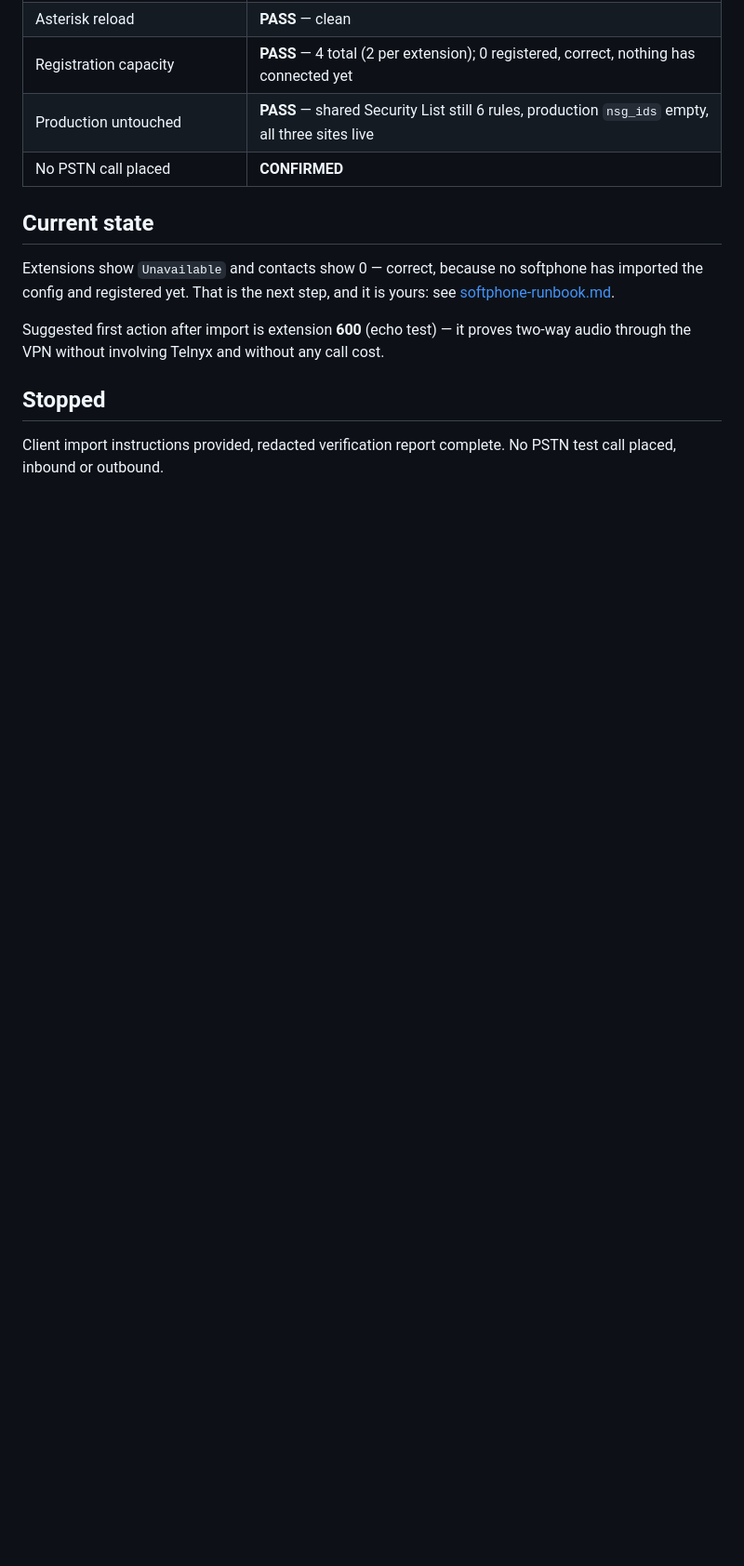
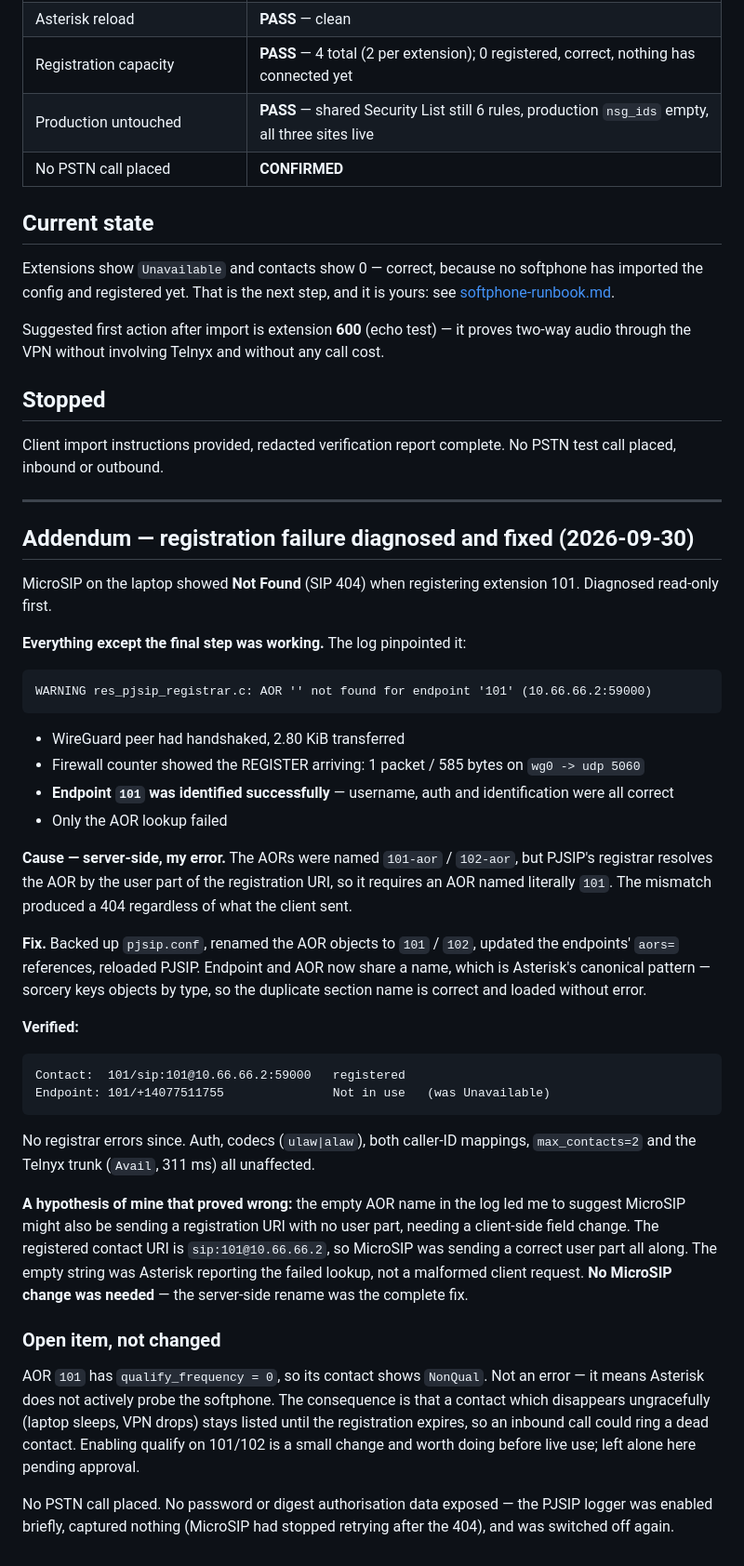
Before and after one commit to symateq/CALLING-SERVER-, a Markdown page: docs/phase-wireguard-report.md, the part around the change. Shown at 93% size. Drawn GitHub-style; blank space fills up the shorter version.

Commit message:
Fix extension 101 registration: AOR name must match the registration user
MicroSIP showed Not Found (SIP 404). Diagnosed read-only first: the VPN
had handshaked, the firewall counter showed the REGISTER arriving on
wg0 udp/5060, and endpoint 101 was identified successfully - so username,
auth, VPN and firewall were all correct. Only the AOR lookup failed:

  WARNING res_pjsip_registrar.c: AOR '' not found for endpoint '101'

Cause was mine: the AORs were named 101-aor/102-aor, but PJSIP's
registrar resolves the AOR by the user part of the registration URI and
so requires an AOR named literally 101. Renamed the AOR objects to
101/102 and updated the endpoints' aors= references. Endpoint and AOR now
share a name, which is Asterisk's canonical pattern since sorcery keys
objects by type; loaded with no errors.

Verified: contact 101/sip:101@10.66.66.2:59000 registered, endpoint 101
now "Not in use" (was Unavailable). Auth, codecs ulaw|alaw, both
caller-ID mappings, max_contacts=2 and the Telnyx trunk (Avail, 311ms)
all unaffected.

Correcting my own earlier hypothesis: I suggested the empty AOR name
might mean MicroSIP was sending a URI with no user part, needing a
client-side fix. The registered contact URI shows sip:101@10.66.66.2, so
MicroSIP was correct all along - no client change was needed.

Flagged but not changed: qualify_frequency=0 on 101/102, so a contact
that disappears ungracefully stays listed until expiry.

No PSTN call placed. No password or digest data exposed.

Co-Authored-By: Claude Opus 5 <noreply@anthropic.com>

````diff
--- a/docs/phase-wireguard-report.md
+++ b/docs/phase-wireguard-report.md
@@ -147,3 +147,67 @@ without any call cost.
 
 Client import instructions provided, redacted verification report
 complete. No PSTN test call placed, inbound or outbound.
+
+---
+
+## Addendum — registration failure diagnosed and fixed (2026-09-30)
+
+MicroSIP on the laptop showed **Not Found** (SIP 404) when registering
+extension 101. Diagnosed read-only first.
+
+**Everything except the final step was working.** The log pinpointed it:
+
+```
+WARNING res_pjsip_registrar.c: AOR '' not found for endpoint '101' (10.66.66.2:59000)
+```
+
+- WireGuard peer had handshaked, 2.80 KiB transferred
+- Firewall counter showed the REGISTER arriving: 1 packet / 585 bytes on
+  `wg0 -> udp 5060`
+- **Endpoint `101` was identified successfully** — username, auth and
+  identification were all correct
+- Only the AOR lookup failed
+
+**Cause — server-side, my error.** The AORs were named `101-aor` /
+`102-aor`, but PJSIP's registrar resolves the AOR by the user part of the
+registration URI, so it requires an AOR named literally `101`. The
+mismatch produced a 404 regardless of what the client sent.
+
+**Fix.** Backed up `pjsip.conf`, renamed the AOR objects to `101` / `102`,
+updated the endpoints' `aors=` references, reloaded PJSIP. Endpoint and
+AOR now share a name, which is Asterisk's canonical pattern — sorcery
+keys objects by type, so the duplicate section name is correct and loaded
+without error.
+
+**Verified:**
+
+```
+Contact:  101/sip:101@10.66.66.2:59000   registered
+Endpoint: 101/+14077511755               Not in use   (was Unavailable)
+```
+
+No registrar errors since. Auth, codecs (`ulaw|alaw`), both caller-ID
+mappings, `max_contacts=2` and the Telnyx trunk (`Avail`, 311 ms) all
+unaffected.
+
+**A hypothesis of mine that proved wrong:** the empty AOR name in the log
+led me to suggest MicroSIP might also be sending a registration URI with
+no user part, needing a client-side field change. The registered contact
+URI is `sip:101@10.66.66.2`, so MicroSIP was sending a correct user part
+all along. The empty string was Asterisk reporting the failed lookup, not
+a malformed client request. **No MicroSIP change was needed** — the
+server-side rename was the complete fix.
+
+### Open item, not changed
+
+AOR `101` has `qualify_frequency = 0`, so its contact shows `NonQual`.
+Not an error — it means Asterisk does not actively probe the softphone.
+The consequence is that a contact which disappears ungracefully (laptop
+sleeps, VPN drops) stays listed until the registration expires, so an
+inbound call could ring a dead contact. Enabling qualify on 101/102 is a
+small change and worth doing before live use; left alone here pending
+approval.
+
+No PSTN call placed. No password or digest authorisation data exposed —
+the PJSIP logger was enabled briefly, captured nothing (MicroSIP had
+stopped retrying after the 404), and was switched off again.
````
